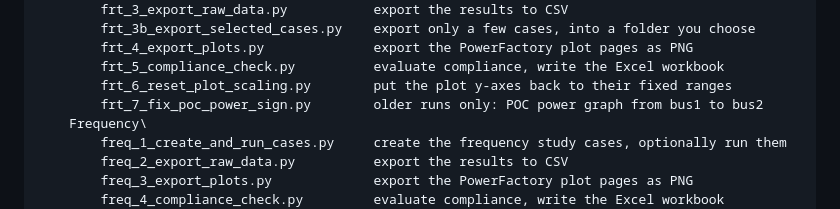
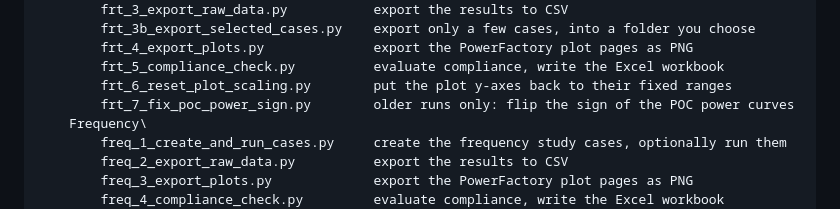
Before and after one commit to shivekreddy/Codemasters, a Markdown page: Working Scripts/README.md, the part around the change. Rendered like a GitHub page.

Commit message:
README: frt_7 description in the folder layout
Co-Authored-By: Claude Opus 5.5 <noreply@anthropic.com>
Claude-Session: https://claude.ai/code/session_011mSGJRU81dhTk6zExWDx9J

```diff
--- a/Working Scripts/README.md
+++ b/Working Scripts/README.md
@@ -27,7 +27,7 @@ Working Scripts\
         frt_4_export_plots.py              export the PowerFactory plot pages as PNG
         frt_5_compliance_check.py          evaluate compliance, write the Excel workbook
         frt_6_reset_plot_scaling.py        put the plot y-axes back to their fixed ranges
-        frt_7_fix_poc_power_sign.py        older runs only: POC power graph from bus1 to bus2
+        frt_7_fix_poc_power_sign.py        older runs only: flip the sign of the POC power curves
     Frequency\
         freq_1_create_and_run_cases.py     create the frequency study cases, optionally run them
         freq_2_export_raw_data.py          export the results to CSV
```
